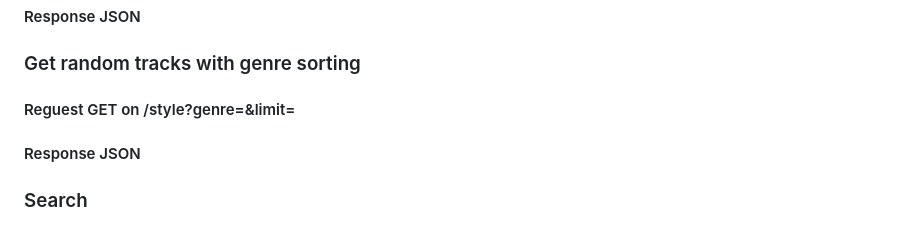
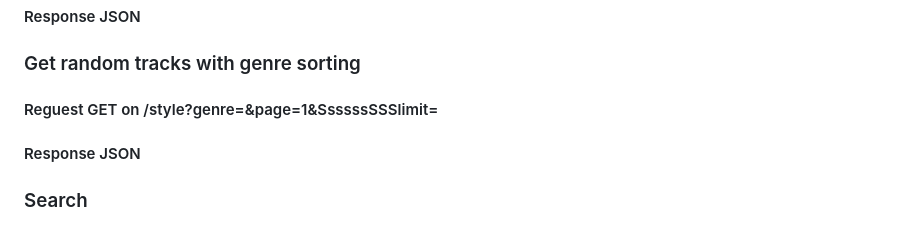
Before and after one commit to BrBrov/RSCloneProject, a Markdown page: instruction.md, the part around the change. Rendered like a GitHub page.

Commit message:
docs; add info into instruction

```diff
--- a/instruction.md
+++ b/instruction.md
@@ -64,7 +64,7 @@
 #### Response JSON
 
 ### Get random tracks with genre sorting
-#### Reguest GET on /style?genre=<name of genre>&limit=<number limit>
+#### Reguest GET on /style?genre=<name of genre>&page=1&SsssssSSSlimit=<number limit>
 #### Response JSON
 
 ### Search
```
